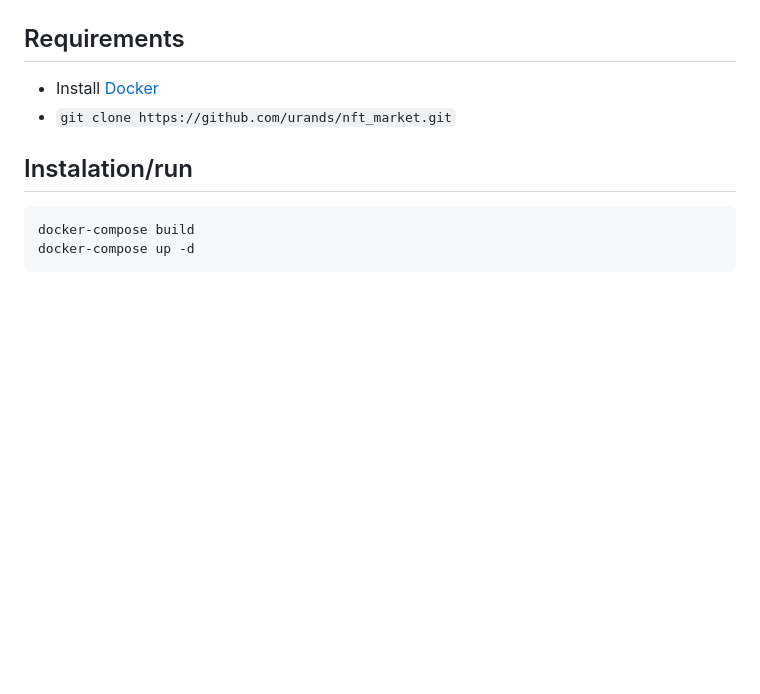
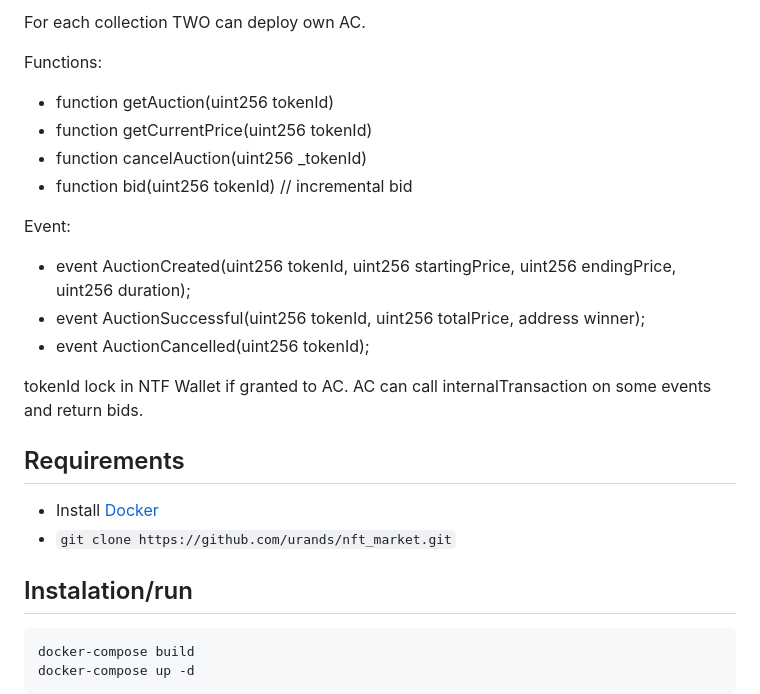
Before and after one commit to urands/nft_market, a Markdown page: README.md, the part around the change printed below. GitHub-like rendering; blank space fills up the shorter version.

```diff
--- a/README.md
+++ b/README.md
@@ -16,3 +35,17 @@ These are test tokens and they do not have fields for storing meta information.
+For each collection TWO can deploy own AC.
+
+Functions:
++ function getAuction(uint256 tokenId)
++ function getCurrentPrice(uint256 tokenId)
++ function cancelAuction(uint256 _tokenId)
++ function bid(uint256 tokenId) // incremental bid
+
+Event:
++ event AuctionCreated(uint256 tokenId, uint256 startingPrice, uint256 endingPrice, uint256 duration);
++ event AuctionSuccessful(uint256 tokenId, uint256 totalPrice, address winner);
++ event AuctionCancelled(uint256 tokenId);
+
+tokenId lock in NTF Wallet if granted to AC. AC can call internalTransaction on some events and return bids.
 
 
 ## Requirements
```
Also changed, not shown: other parts of README.md (+21 -2 lines), docs/token.png.
